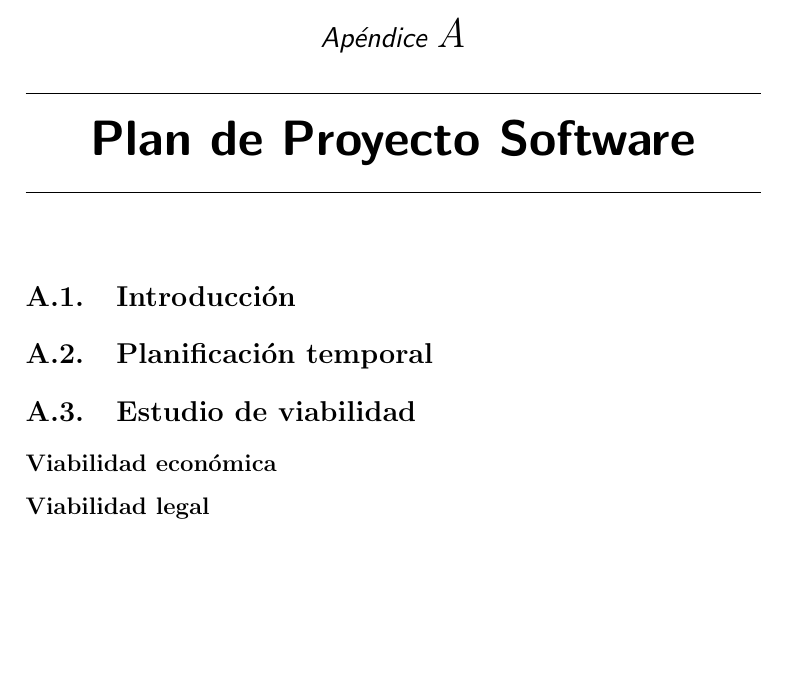
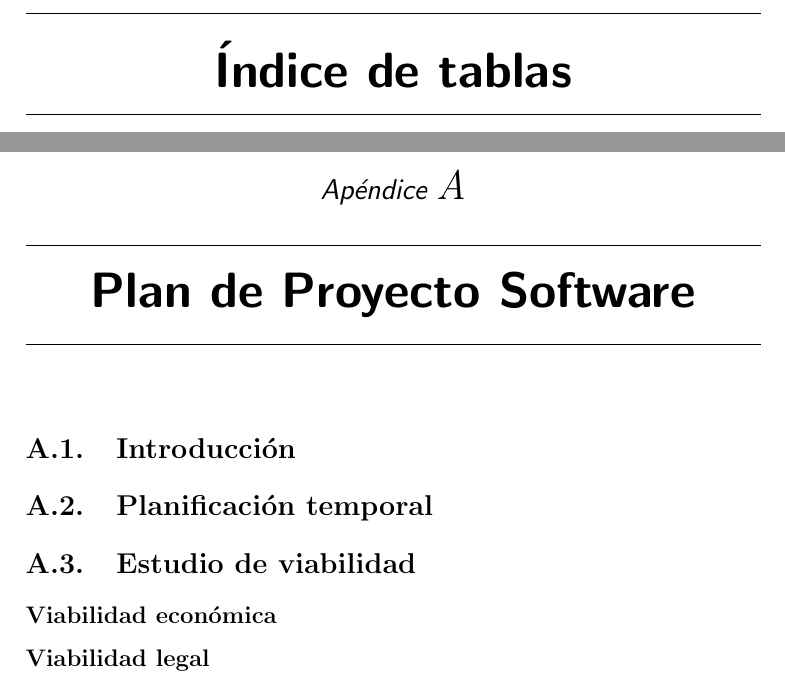
Before and after one commit to ubutfgm/plantillaLatex, a LaTeX book (anexos.tex): part of page 5 of 10 before the commit and two parts of pages 5 and 6 of 11 after it, the two joined at a grey line, cut at the place of the change, the shorter picture padded with empty space. Compiled offline with pdfLaTeX.

Commit message:
Actualización para mostrar el índice de tablas

```diff
--- a/anexos.tex
+++ b/anexos.tex
@@ -371,5 +371,5 @@
 
 \clearpage
 
-%\listoftables
+\listoftables
 
```
Also changed, not shown: anexos.tex (2 more changed lines).
